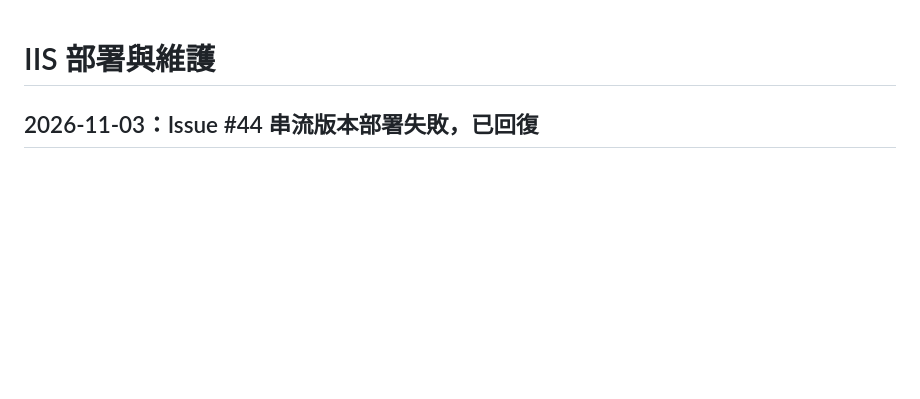
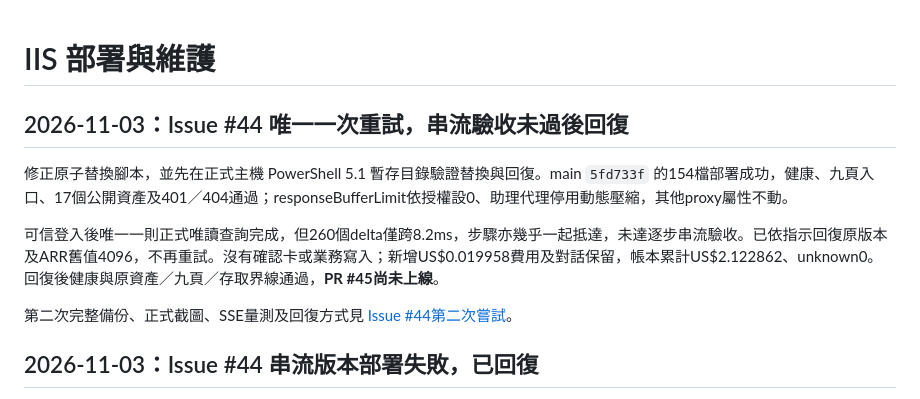
Before and after one commit to WeYuTech/KaosuAiAgentTest, a Markdown page: docs/IIS部署.md, the part around the change. Drawn GitHub-style; blank space fills up the shorter version.

Commit message:
記錄唯一重試的正式串流緩衝結果與回復證據

```diff
--- a/docs/IIS部署.md
+++ b/docs/IIS部署.md
@@ -1,4 +1,12 @@
 # IIS 部署與維護
+
+## 2026-11-03：Issue #44 唯一一次重試，串流驗收未過後回復
+
+修正原子替換腳本，並先在正式主機 PowerShell 5.1 暫存目錄驗證替換與回復。main `5fd733f` 的154檔部署成功，健康、九頁入口、17個公開資產及401／404通過；responseBufferLimit依授權設0、助理代理停用動態壓縮，其他proxy屬性不動。
+
+可信登入後唯一一則正式唯讀查詢完成，但260個delta僅跨8.2ms，步驟亦幾乎一起抵達，未達逐步串流驗收。已依指示回復原版本及ARR舊值4096，不再重試。沒有確認卡或業務寫入；新增US$0.019958費用及對話保留，帳本累計US$2.122862、unknown0。回復後健康與原資產／九頁／存取界線通過，**PR #45尚未上線**。
+
+第二次完整備份、正式截圖、SSE量測及回復方式見 [Issue #44第二次嘗試](evidence/issue44-deploy/README.md)。
 
 ## 2026-11-03：Issue #44 串流版本部署失敗，已回復
 
```
Also changed, not shown: docs/evidence/issue44-deploy/正式IIS唯讀串流.png (added), 10 other files.
